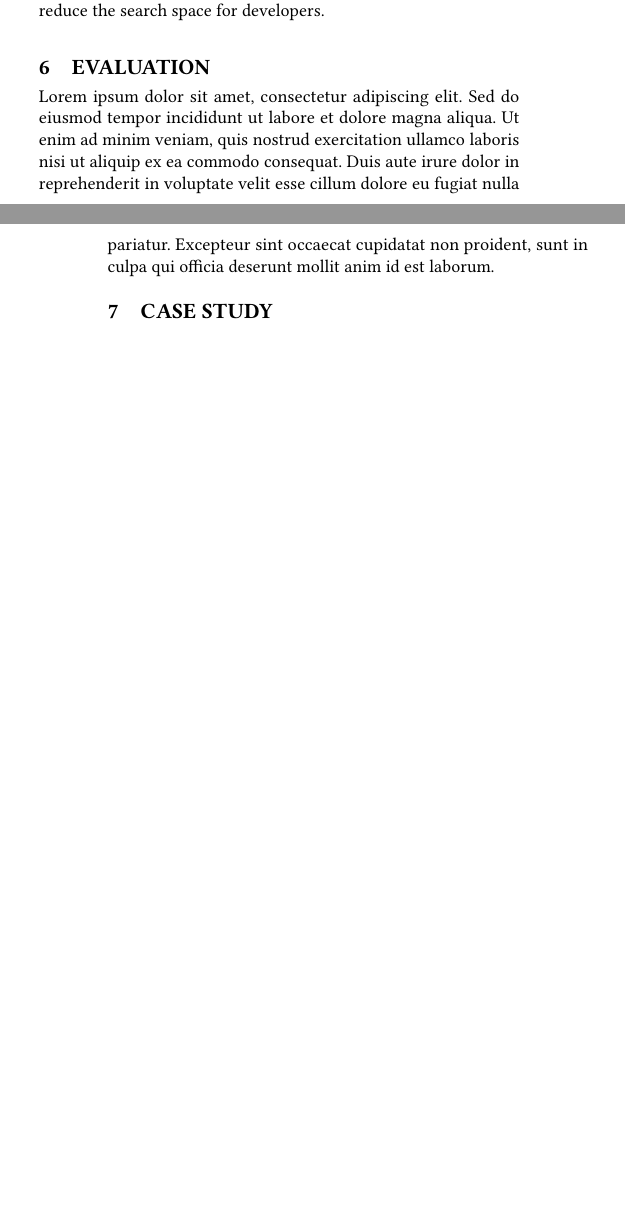
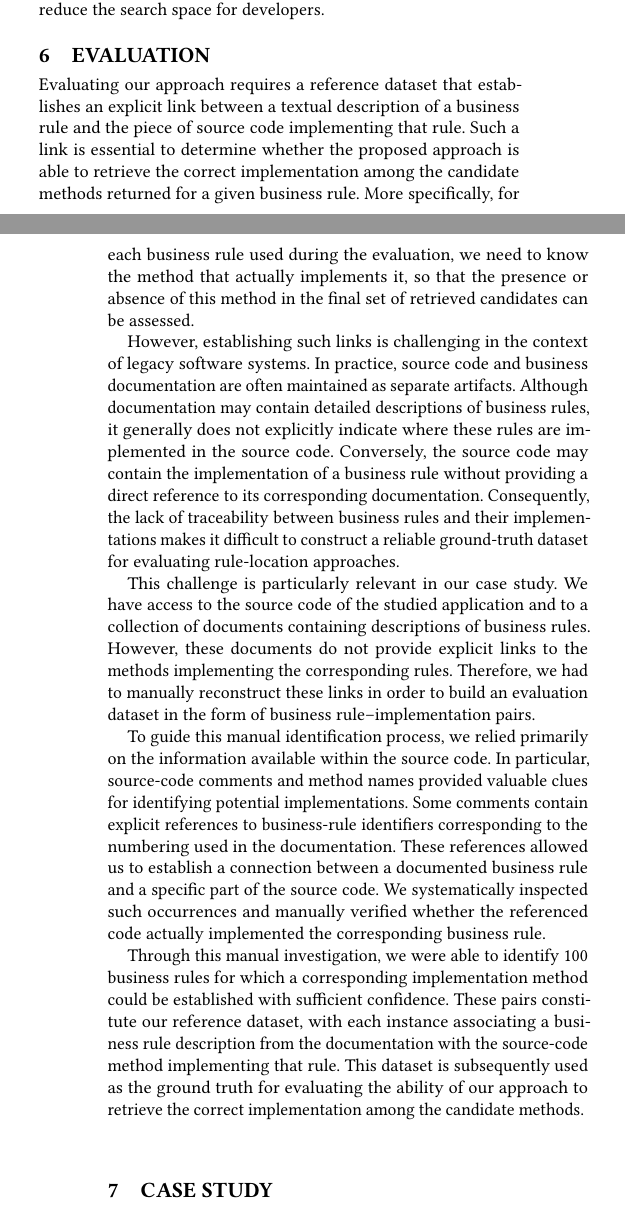
Before and after one commit to AyechiNour/ICSE_SEIP_2027, a LaTeX paper (main.tex, which reads sections/evaluation.tex): two parts of the columns of pages 4 and 5 of 7, joined at a grey line, cut so that both start at the same text, the shorter picture padded with empty space. Compiled offline with pdfLaTeX.

Commit message:
Evaluation

```diff
--- a/sections/evaluation.tex
+++ b/sections/evaluation.tex
@@ -1,3 +1,11 @@
 \section{Evaluation}
 
-Lorem ipsum dolor sit amet, consectetur adipiscing elit. Sed do eiusmod tempor incididunt ut labore et dolore magna aliqua. Ut enim ad minim veniam, quis nostrud exercitation ullamco laboris nisi ut aliquip ex ea commodo consequat. Duis aute irure dolor in reprehenderit in voluptate velit esse cillum dolore eu fugiat nulla pariatur. Excepteur sint occaecat cupidatat non proident, sunt in culpa qui officia deserunt mollit anim id est laborum.
+Evaluating our approach requires a reference dataset that establishes an explicit link between a textual description of a business rule and the piece of source code implementing that rule. Such a link is essential to determine whether the proposed approach is able to retrieve the correct implementation among the candidate methods returned for a given business rule. More specifically, for each business rule used during the evaluation, we need to know the method that actually implements it, so that the presence or absence of this method in the final set of retrieved candidates can be assessed.
+
+However, establishing such links is challenging in the context of legacy software systems. In practice, source code and business documentation are often maintained as separate artifacts. Although documentation may contain detailed descriptions of business rules, it generally does not explicitly indicate where these rules are implemented in the source code. Conversely, the source code may contain the implementation of a business rule without providing a direct reference to its corresponding documentation. Consequently, the lack of traceability between business rules and their implementations makes it difficult to construct a reliable ground-truth dataset for evaluating rule-location approaches.
+
+This challenge is particularly relevant in our case study. We have access to the source code of the studied application and to a collection of documents containing descriptions of business rules. However, these documents do not provide explicit links to the methods implementing the corresponding rules. Therefore, we had to manually reconstruct these links in order to build an evaluation dataset in the form of business rule–implementation pairs.
+
+To guide this manual identification process, we relied primarily on the information available within the source code. In particular, source-code comments and method names provided valuable clues for identifying potential implementations. Some comments contain explicit references to business-rule identifiers corresponding to the numbering used in the documentation. These references allowed us to establish a connection between a documented business rule and a specific part of the source code. We systematically inspected such occurrences and manually verified whether the referenced code actually implemented the corresponding business rule.
+
+Through this manual investigation, we were able to identify 100 business rules for which a corresponding implementation method could be established with sufficient confidence. These pairs constitute our reference dataset, with each instance associating a business rule description from the documentation with the source-code method implementing that rule. This dataset is subsequently used as the ground truth for evaluating the ability of our approach to retrieve the correct implementation among the candidate methods.
```
